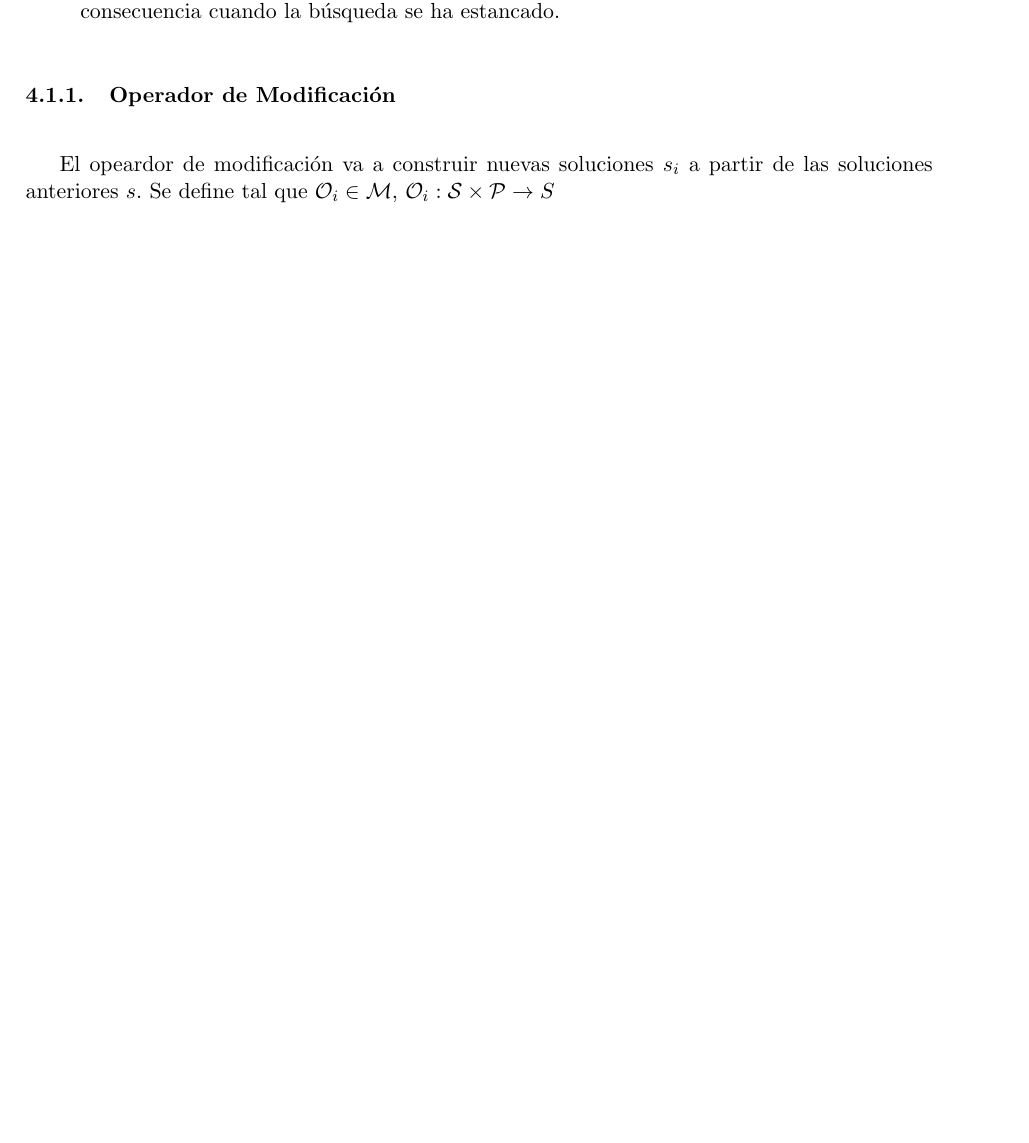
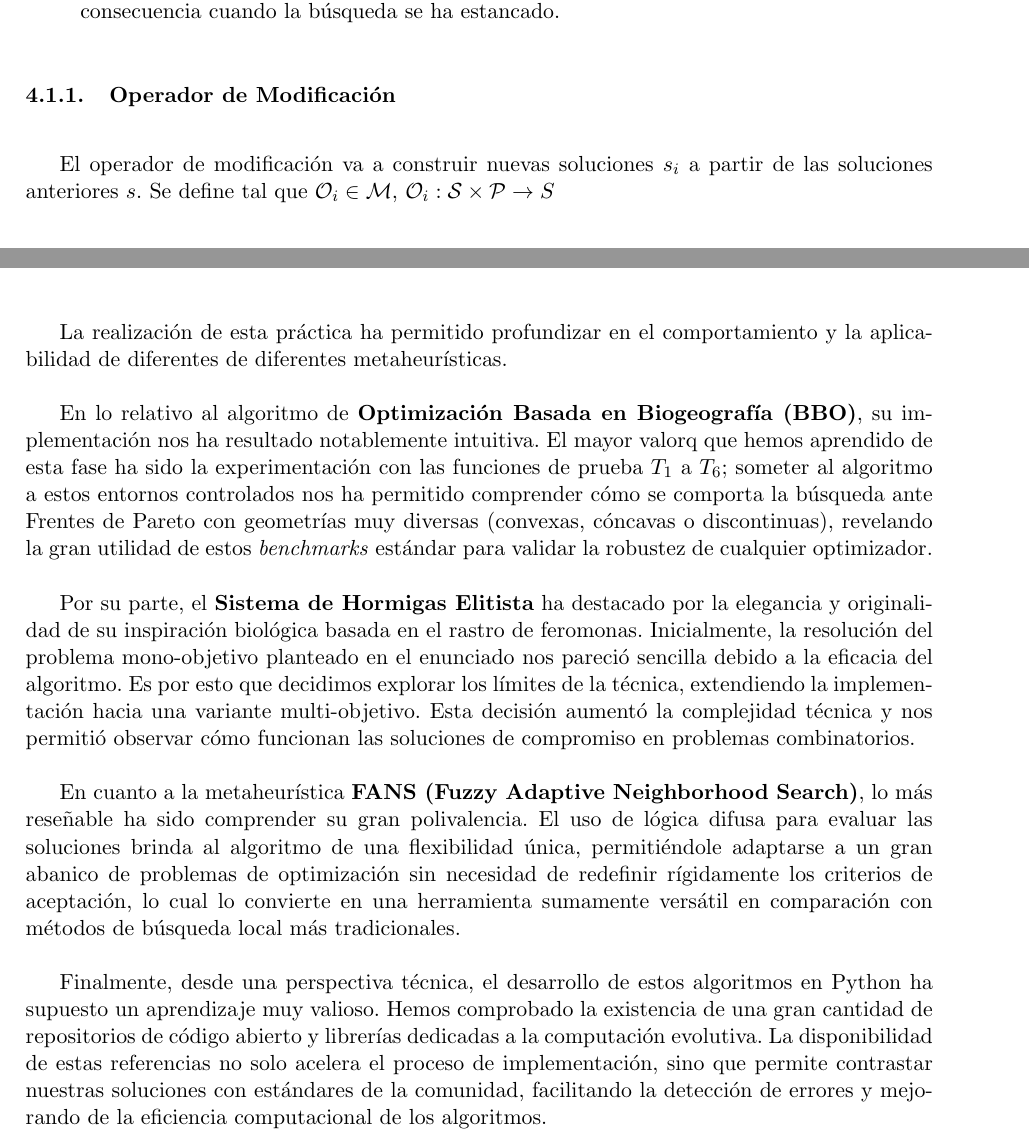
Before and after one commit to mariogutierrezlopez/busqueda_metaheuristicas, a LaTeX document (0_Final_delivery/main.tex, which reads 0_Final_delivery/conclusiones.tex, 0_Final_delivery/fans.tex): part of page 21 of 27 before the commit and two parts of pages 21 and 26 of 27 after it, the two joined at a grey line, cut so that both start at the same text, the shorter picture padded with empty space. Compiled offline with pdfLaTeX.

Commit message:
Conclusiones

```diff
--- a/0_Final_delivery/conclusiones.tex
+++ b/0_Final_delivery/conclusiones.tex
@@ -1 +1,11 @@
 \section{Conclusiones}
+
+La realización de esta práctica ha permitido profundizar en el comportamiento y la aplicabilidad de diferentes de diferentes metaheurísticas.
+
+En lo relativo al algoritmo de \textbf{Optimización Basada en Biogeografía (BBO)}, su implementación nos ha resultado notablemente intuitiva. El mayor valorq que hemos aprendido de esta fase ha sido la experimentación con las funciones de prueba $T_1$ a $T_6$; someter al algoritmo a estos entornos controlados nos ha permitido comprender cómo se comporta la búsqueda ante Frentes de Pareto con geometrías muy diversas (convexas, cóncavas o discontinuas), revelando la gran utilidad de estos \textit{benchmarks} estándar para validar la robustez de cualquier optimizador.
+
+Por su parte, el \textbf{Sistema de Hormigas Elitista} ha destacado por la elegancia y originalidad de su inspiración biológica basada en el rastro de feromonas. Inicialmente, la resolución del problema mono-objetivo planteado en el enunciado nos pareció sencilla debido a la eficacia del algoritmo. Es por esto que decidimos explorar los límites de la técnica, extendiendo la implementación hacia una variante multi-objetivo. Esta decisión aumentó la complejidad técnica y nos permitió observar cómo funcionan las soluciones de compromiso en problemas combinatorios.
+
+En cuanto a la metaheurística \textbf{FANS (Fuzzy Adaptive Neighborhood Search)}, lo más reseñable ha sido comprender su gran polivalencia. El uso de lógica difusa para evaluar las soluciones brinda al algoritmo de una flexibilidad única, permitiéndole adaptarse a un gran abanico de problemas de optimización sin necesidad de redefinir rígidamente los criterios de aceptación, lo cual lo convierte en una herramienta sumamente versátil en comparación con métodos de búsqueda local más tradicionales.
+
+Finalmente, desde una perspectiva técnica, el desarrollo de estos algoritmos en Python ha supuesto un aprendizaje muy valioso. Hemos comprobado la existencia de una gran cantidad de repositorios de código abierto y librerías dedicadas a la computación evolutiva. La disponibilidad de estas referencias no solo acelera el proceso de implementación, sino que permite contrastar nuestras soluciones con estándares de la comunidad, facilitando la detección de errores y mejorando de la eficiencia computacional de los algoritmos.
--- a/0_Final_delivery/fans.tex
+++ b/0_Final_delivery/fans.tex
@@ -21,7 +21,7 @@ De forma más matemática FANS queda definido por la septúpla $(NS,O,OS,\mu,Par
 \end{itemize}
 
 \subsubsection{Operador de Modificación}
-El opeardor de modificación va a construir nuevas soluciones $s_i$ a partir de las soluciones anteriores $s$. Se define tal que $\mathcal{O}_i \in \mathcal{M}$, $\mathcal{O}_i : \mathcal{S} \times \mathcal{P} \rightarrow S$
+El operador de modificación va a construir nuevas soluciones $s_i$ a partir de las soluciones anteriores $s$. Se define tal que $\mathcal{O}_i \in \mathcal{M}$, $\mathcal{O}_i : \mathcal{S} \times \mathcal{P} \rightarrow S$
 
 
 \subsubsection{Valoración Difusa}
```
Also changed, not shown: 0_Final_delivery/ants.tex (+1 -1 lines), 0_Final_delivery/bbo.tex (+1 -1 lines), 0_Final_delivery/main.pdf.
